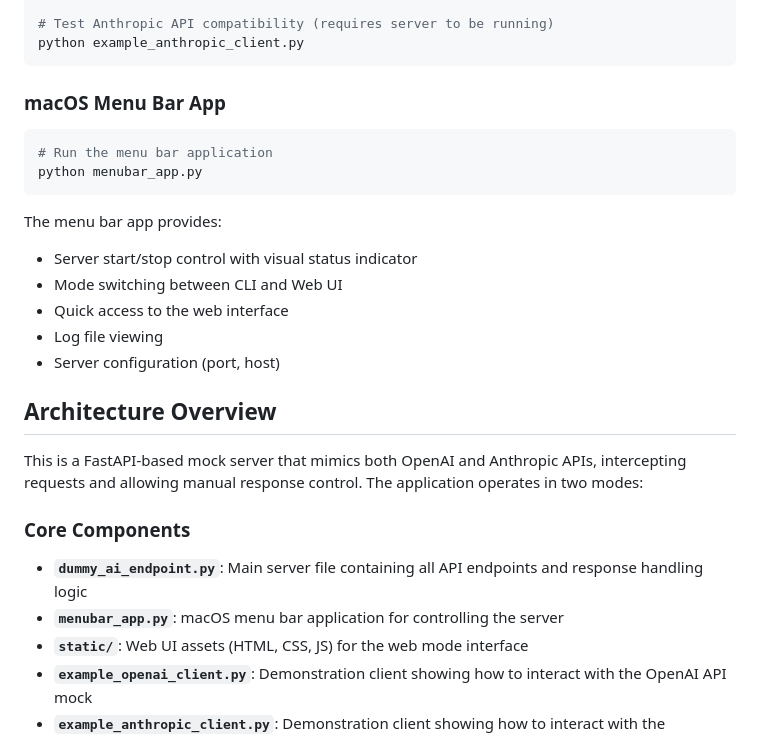
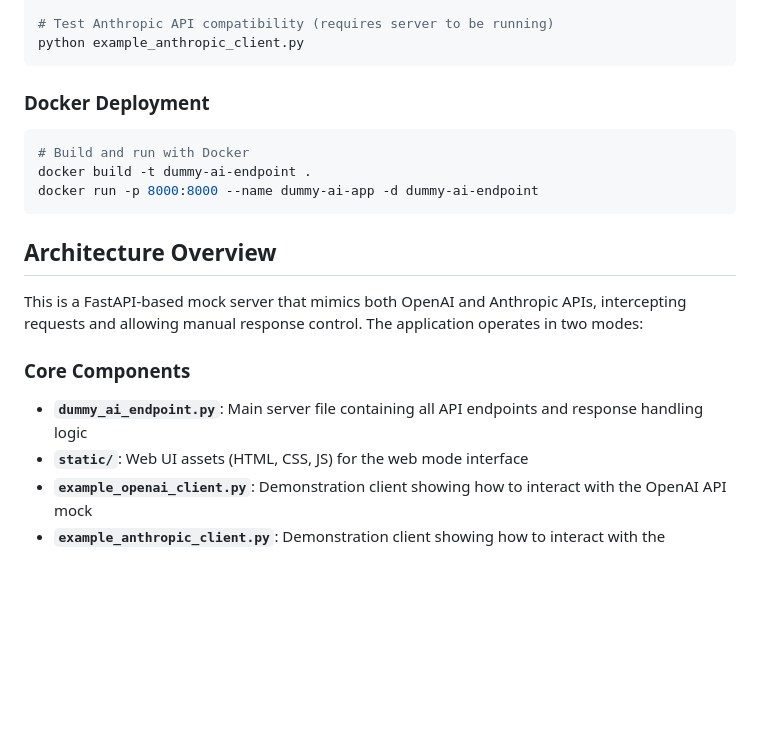
Before and after one commit to takaf3/dummy_ai_endpoint, a Markdown page: CLAUDE.md, the part around the change. Rendered like a GitHub page; blank space fills up the shorter version.

Commit message:
docs: update CLAUDE.md for Docker deployment
- Changed section title from "macOS Menu Bar App" to "Docker Deployment".
- Removed instructions related to the macOS menu bar app.
- Added Docker build and run commands for the application.
- Updated architecture overview to reflect the removal of the menu bar app.

````diff
--- a/CLAUDE.md
+++ b/CLAUDE.md
@@ -28,18 +28,12 @@ python example_openai_client.py
 python example_anthropic_client.py
 ```
 
-### macOS Menu Bar App
+### Docker Deployment
 ```bash
-# Run the menu bar application
-python menubar_app.py
+# Build and run with Docker
+docker build -t dummy-ai-endpoint .
+docker run -p 8000:8000 --name dummy-ai-app -d dummy-ai-endpoint
 ```
-
-The menu bar app provides:
-- Server start/stop control with visual status indicator
-- Mode switching between CLI and Web UI
-- Quick access to the web interface
-- Log file viewing
-- Server configuration (port, host)
 
 ## Architecture Overview
 
@@ -48,7 +42,6 @@ This is a FastAPI-based mock server that mimics both OpenAI and Anthropic APIs,
 ### Core Components
 
 - **`dummy_ai_endpoint.py`**: Main server file containing all API endpoints and response handling logic
-- **`menubar_app.py`**: macOS menu bar application for controlling the server
 - **`static/`**: Web UI assets (HTML, CSS, JS) for the web mode interface
 - **`example_openai_client.py`**: Demonstration client showing how to interact with the OpenAI API mock
 - **`example_anthropic_client.py`**: Demonstration client showing how to interact with the Anthropic API mock
````
